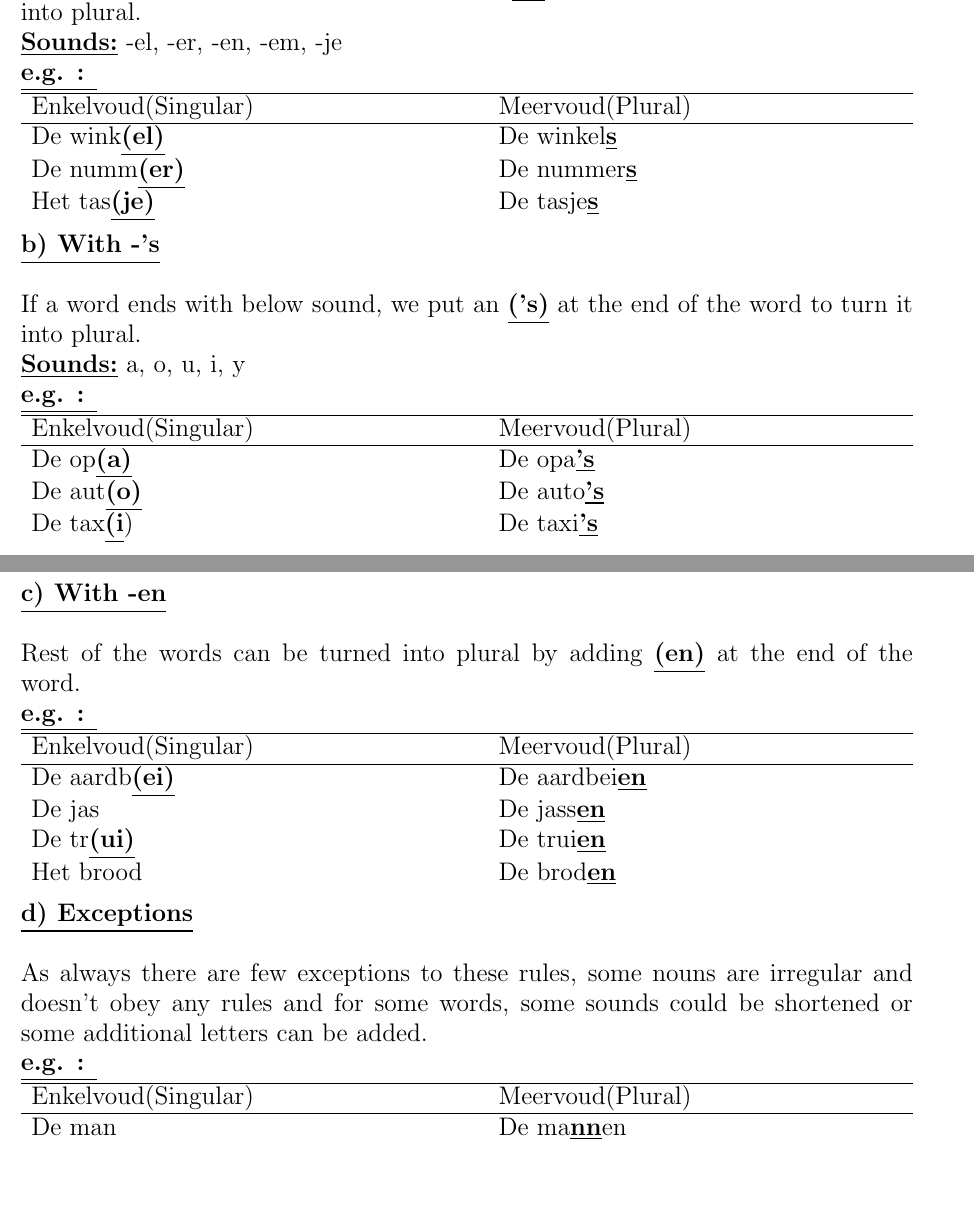
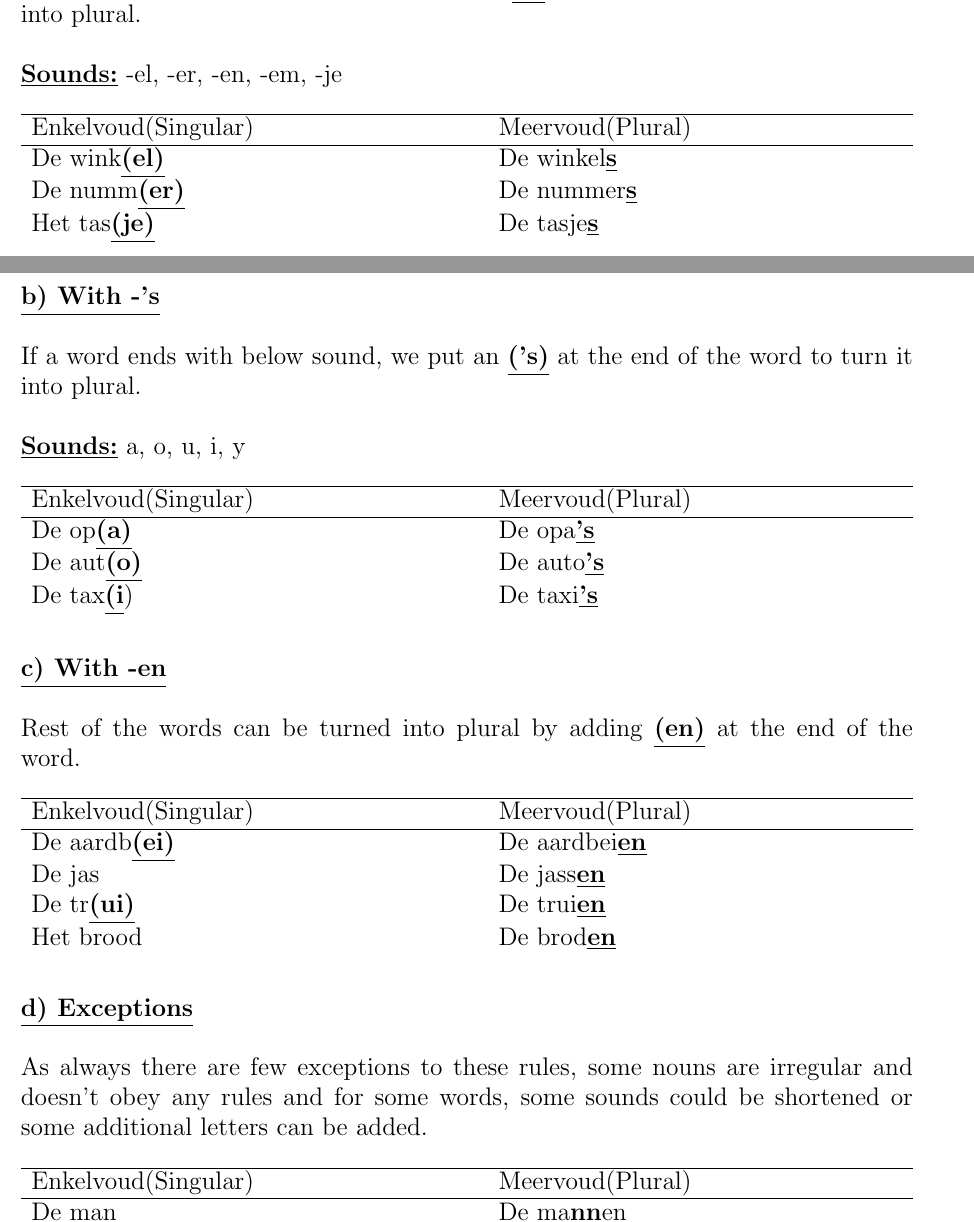
Before and after one commit to izzettunc/nederlandse-les, a LaTeX document (3-Thema-Boodschappen-doen.tex): two parts of pages 2 and 3 of 4, joined at a grey line, cut so that both start at the same text, the shorter picture padded with empty space. Compiled offline with pdfLaTeX.

Commit message:
Made it more readable

```diff
--- a/3-Thema-Boodschappen-doen.tex
+++ b/3-Thema-Boodschappen-doen.tex
@@ -100,9 +110,8 @@ There is no specific rule to find if a noun is a het word or de word. But there
 \subsubsection{Het meervoud}
 There are three rules to turn a singular noun into plural one.\\ \\
 \emp{a) With -s} \\ \\
-If a word ends with below sound, we put an \emp{(s)} at the end of the word to turn it into plural. \\
-\emp{Sounds:} -el, -er, -en, -em, -je \\
-\emp{e.g. : } \\
+If a word ends with below sound, we put an \emp{(s)} at the end of the word to turn it into plural. \\ \\
+\emp{Sounds:} -el, -er, -en, -em, -je \\ \\
 \begin{tabularx}{\textwidth}{ p{0.5\textwidth} p{0.5\textwidth} }
  \hline
  Enkelvoud(Singular) & Meervoud(Plural)\\
@@ -110,11 +119,12 @@ If a word ends with below sound, we put an \emp{(s)} at the end of the word to t
  De wink\emp{(el)} & De winkel\emp{s} \\
  De numm\emp{(er)} & De nummer\emp{s} \\
  Het tas\emp{(je)} & De tasje\emp{s}
-\end{tabularx} \\  \\
+\end{tabularx}
+\newpage
+\hfill \\
 \emp{b) With -'s} \\ \\
-If a word ends with below sound, we put an \emp{('s)} at the end of the word to turn it into plural. \\
-\emp{Sounds:} a, o, u, i, y \\
-\emp{e.g. : } \\
+If a word ends with below sound, we put an \emp{('s)} at the end of the word to turn it into plural. \\ \\
+\emp{Sounds:} a, o, u, i, y \\ \\
 \begin{tabularx}{\textwidth}{ p{0.5\textwidth} p{0.5\textwidth} }
  \hline
  Enkelvoud(Singular) & Meervoud(Plural)\\
@@ -122,10 +132,9 @@ If a word ends with below sound, we put an \emp{('s)} at the end of the word to
  De op\emp{(a)} & De opa\emp{'s} \\
  De aut\emp{(o)} & De auto\emp{'s} \\
  De tax\emp{(i}) & De taxi\emp{'s}
-\end{tabularx}
+\end{tabularx} \\ \\ \\
 \emp{c) With -en} \\ \\
-Rest of the words can be turned into plural by adding \emp{(en)} at the end of the word. \\
-\emp{e.g. : } \\
+Rest of the words can be turned into plural by adding \emp{(en)} at the end of the word. \\ \\
 \begin{tabularx}{\textwidth}{ p{0.5\textwidth} p{0.5\textwidth} }
  \hline
  Enkelvoud(Singular) & Meervoud(Plural)\\
@@ -134,10 +143,9 @@ Rest of the words can be turned into plural by adding \emp{(en)} at the end of t
  De jas & De jass\emp{en} \\
  De tr\emp{(ui)} & De trui\emp{en} \\
  Het brood & De brod\emp{en}
-\end{tabularx} \\ \\
+\end{tabularx} \\ \\ \\
 \emp{d) Exceptions} \\ \\
-As always there are few exceptions to these rules, some nouns are irregular and doesn't obey any rules and for some words, some sounds could be shortened or some additional letters can be added. \\
-\emp{e.g. : } \\
+As always there are few exceptions to these rules, some nouns are irregular and doesn't obey any rules and for some words, some sounds could be shortened or some additional letters can be added. \\ \\
 \begin{tabularx}{\textwidth}{ p{0.5\textwidth} p{0.5\textwidth} }
  \hline
  Enkelvoud(Singular) & Meervoud(Plural)\\
```
Also changed, not shown: 3-Thema-Boodschappen-doen.pdf, 3-Thema-Boodschappen-doen.tex (35 more changed lines).
